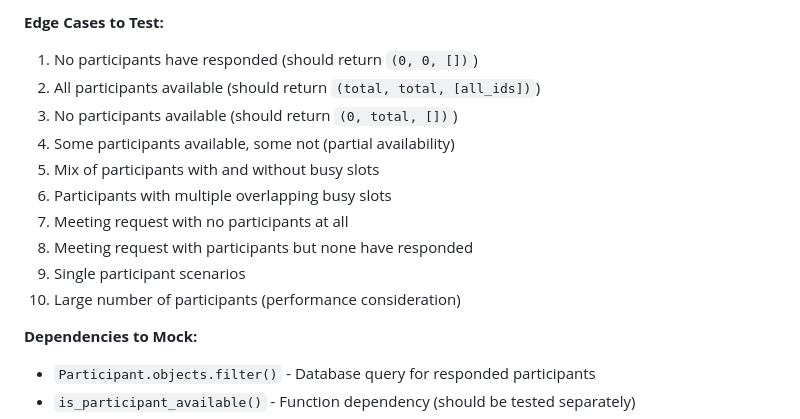
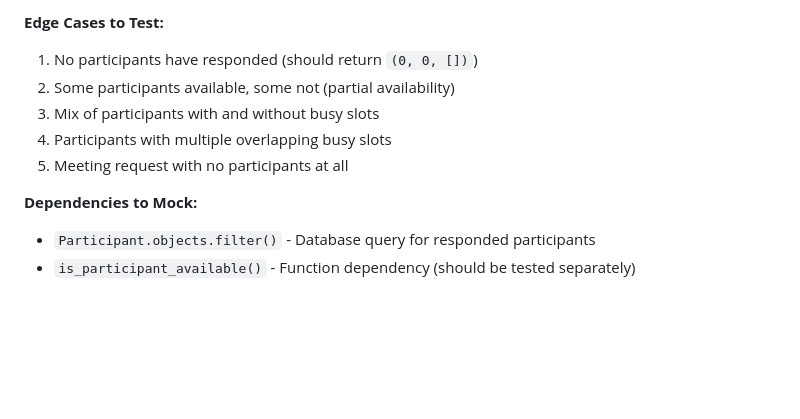
Before and after one commit to lehuymanhtan/time-manager, a Markdown page: test_analysis.md, the part around the change printed below. Drawn GitHub-style; blank space fills up the shorter version.

```diff
--- a/test_analysis.md
+++ b/test_analysis.md
@@ -66,15 +62,10 @@
 
 **Edge Cases to Test:**
 1. No participants have responded (should return `(0, 0, [])`)
-2. All participants available (should return `(total, total, [all_ids])`)
-3. No participants available (should return `(0, total, [])`)
-4. Some participants available, some not (partial availability)
-5. Mix of participants with and without busy slots
-6. Participants with multiple overlapping busy slots
-7. Meeting request with no participants at all
-8. Meeting request with participants but none have responded
-9. Single participant scenarios
-10. Large number of participants (performance consideration)
+2. Some participants available, some not (partial availability)
+3. Mix of participants with and without busy slots
+4. Participants with multiple overlapping busy slots
+5. Meeting request with no participants at all
 
 **Dependencies to Mock:**
 - `Participant.objects.filter()` - Database query for responded participants
```
Also changed, not shown: other parts of test_analysis.md (+19 -33 lines).
